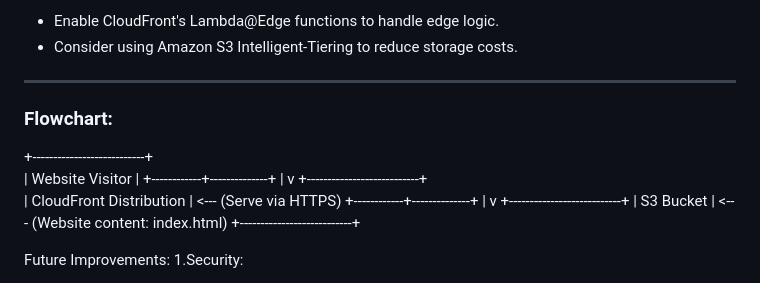
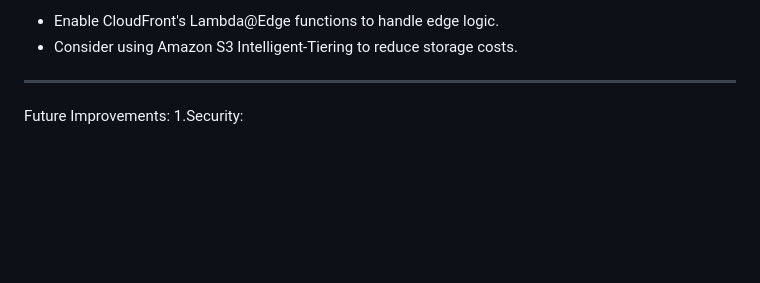
Before and after one commit to demy2014/Static-Website-Hosted-on-AWS-using-AWS-CDK-in-TypeScript, a Markdown page: README.md, the part around the change. Rendered like a GitHub page; blank space fills up the shorter version.

```diff
--- a/README.md
+++ b/README.md
@@ -68,25 +68,7 @@ Future Improvements:
 Cost Optimization
 - Enable CloudFront's Lambda@Edge functions to handle edge logic.
 - Consider using Amazon S3 Intelligent-Tiering to reduce storage costs.
-
-
----
-
-### Flowchart:
-
-+---------------------------+
-|       Website Visitor      |
-+------------+--------------+
-             |
-             v
-+---------------------------+
-|   CloudFront Distribution  |  <--- (Serve via HTTPS)
-+------------+--------------+
-             |
-             v
-+---------------------------+
-|         S3 Bucket          |  <--- (Website content: index.html)
-+---------------------------+
+------------------------------
 
 Future Improvements:
 1.Security:
```
